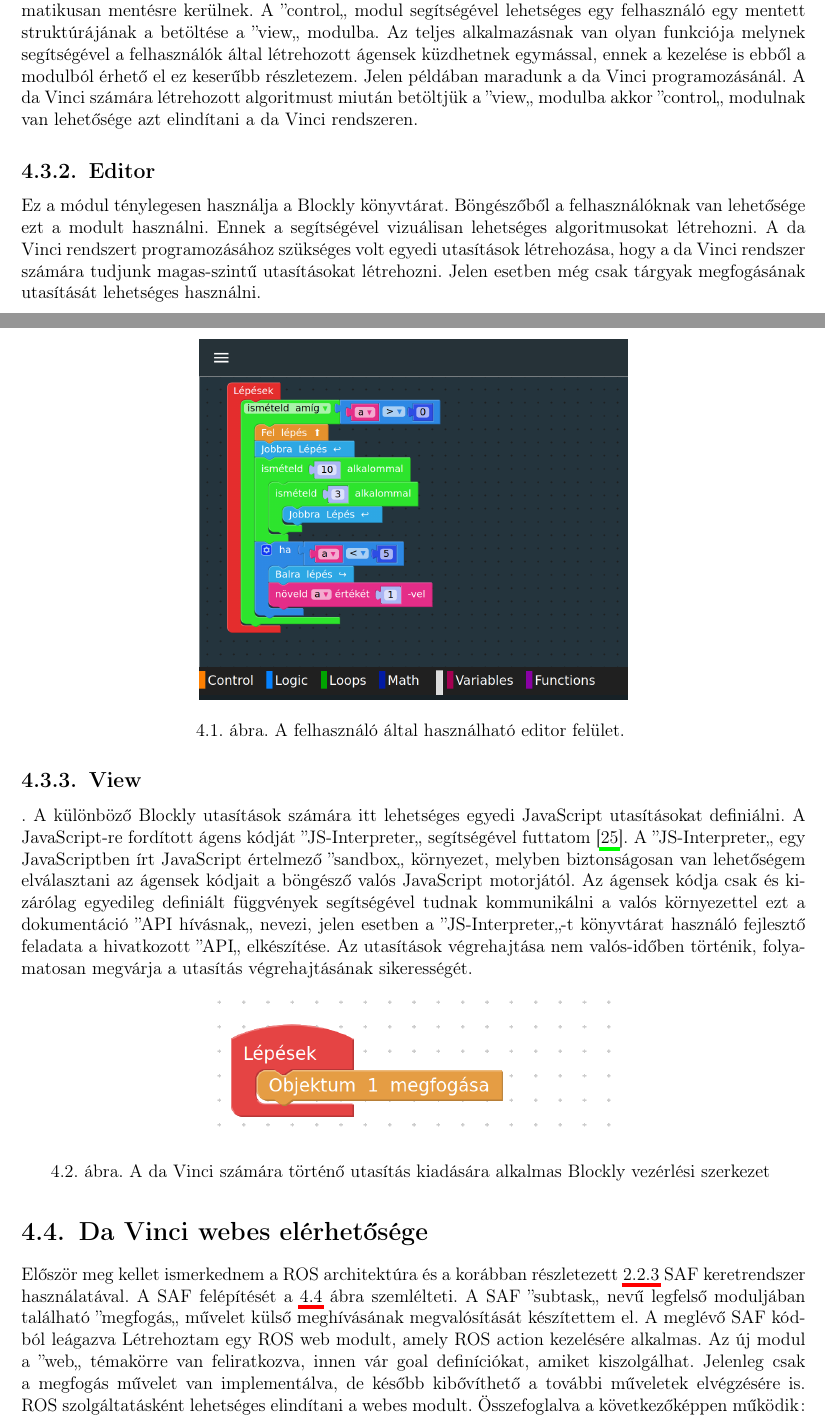
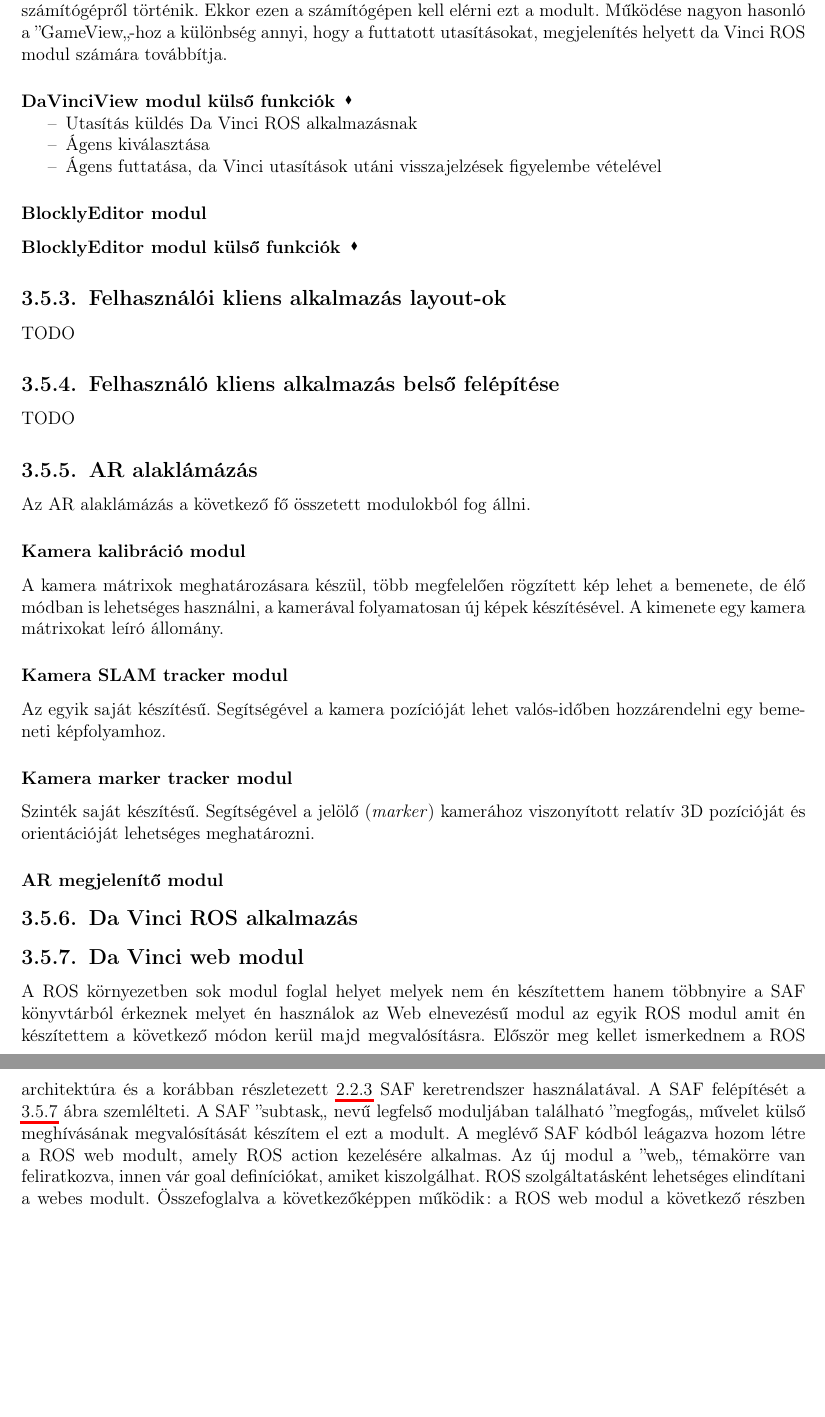
Before and after one commit to aaronrancsik/bsc_thesis_documentation, a LaTeX document (main.tex): two parts of pages 23 and 24 of 30 before the commit and two parts of pages 21 and 22 of 28 after it, joined at a grey line, cut at the place of the change, the shorter picture padded with empty space. The pictures show the PDF file main.pdf that the author committed with the source.

Commit message:
move da Vinci upper

```diff
--- a/main.tex
+++ b/main.tex
@@ -612,0 +617 @@
+Gyakorlatilag a \textit{front-end} része a megvalósítani kívánt teljes rendszernek, minden felhasználó ezen keresztül használja a rendszert, kivéve a AR alkalmazást mely saját megjelenítéssel kell, hogy rendelkezzen.
@@ -613 +619,3 @@
 
+\par A felhasználói kliens alaklámázás a következő fő összetett modulokból fog állni.
+\subsubsection{GameAdmin modul}
@@ -619,7 +625,7 @@
 \begin{compactitem}
 	\item Alkalmazáshoz csatlakozott online felhasználok kilistázása.
 	\item Ágensek begyűjtése
-	\item Ágensek vagy ágen betöltése a ''view`` modulba.
+	\item Ágensek vagy ágen betöltése a ''GameView`` modulba.
 	\item Ágensek elindítása, egymás ellen történő párhuzamos futtatása
 	\item Kiválasztott ágens elindítása, utasításainak da Vinci ROS környezetben történő elküldése céljából.
 	\item Da Vinci és játék mód közötti váltás.
@@ -627,6 +633,4 @@
 	\item ROS rendszer IP beállítása
 \end{compactitem}
 
-\subsubsection{View}
-Szintén az oktató által futtatott modul, mely nem feltétlen kell, hogy az oktató számítógépének böngészőjében fusson. Előfordulhat, hogy a nagyobb kijelzőre külön számítógép van csatlakoztatva, így azon szeretnénk futtatni ezt a modult. Továbbá, annak nagy valószínűsége van, hogy a ROS rendszerhez történő csatlakozás külön számítógépről történik. Ekkor ezen a számítógépen kell futtatni.
-Ebbe a modulba töltjük  az ágenseket, illetve itt van lehetőség azok futtatására. A ''control`` modul betölti  a Blockly utasításait. A Blockly utasítások JavaScript nyelvi utasításokra fordulnak ebben a modulban. . A különböző egyedi Blockly utasítások számára itt lehetséges egyedi JavaScript utasításokat definiálni. A JavaScript-re fordított ágens kódját ''JS-Interpreter`` segítségével futtatom \cite{BibEntry2020Feb}. A ''JS-Interpreter`` egy JavaScriptben írt JavaScript értelmező ''sandbox`` környezet, melyben biztonságosan van lehetőségem elválasztani az ágensek kódjait a böngésző valós JavaScript motorjától. Az ágensek kódja csak és kizárólag egyedileg definiált függvények segítségével tudnak kommunikálni a valós környezettel ezt a dokumentáció ''API hívásnak`` nevezi, jelen esetben a ''JS-Interpreter``-t könyvtárat használó fejlesztő feladata a hivatkozott ''API`` elkészítése. Az utasítások végrehajtása nem valós-időben történik, folyamatosan megvárja a utasítás végrehajtásának sikerességét.
+\subsubsection{GameView modul}
@@ -632,0 +640 @@
+\begin{compactitem}
@@ -633,7 +645,5 @@
+\end{compactitem}
 
-\chapter{Megvalósítás}
-\section{Kézvezérlés}
-\label{kezvez}
-\section{Kamera mozgás becslés}
-\subsection{Markerek keresése}
+\subsubsection{DaVinciView modul}
+Szintén az oktató által futtatott modul, mely nem feltétlen kell, hogy az oktató számítógépének böngészőjében fusson. Nagy valószínűsége van annak, hogy a ROS rendszerhez történő csatlakozás külön számítógépről történik. Ekkor ezen a számítógépen kell elérni ezt a modult. Működése nagyon hasonló a ''GameView``-hoz a különbség annyi, hogy a futtatott utasításokat, megjelenítés helyett da Vinci ROS modul számára továbbítja.
 
@@ -644,23 +650,29 @@
-\subsection{Control}
-Ennek a modulnak a segítségével ki tudjuk listázni az alkalmazáshoz csatlakozott felhasználókat. A csatlakozott felhasználók által létrehozott Blockly utasítás struktúrák minden módodaíráskor automatikusan mentésre kerülnek. A ''control`` modul segítségével lehetséges egy felhasználó egy mentett struktúrájának a betöltése a  ''view`` modulba. Az teljes alkalmazásnak van olyan funkciója melynek segítségével a felhasználók által létrehozott ágensek küzdhetnek egymással, ennek a kezelése is ebből a modulból érhető el ez keserűbb részletezem. Jelen példában maradunk a da Vinci programozásánál. A da Vinci számára létrehozott algoritmust miután betöltjük a ''view`` modulba akkor ''control`` modulnak van lehetősége azt elindítani a da Vinci rendszeren.
-\subsection{Editor}
-Ez a módul ténylegesen használja a Blockly könyvtárat. Böngészőből a felhasználóknak van lehetősége ezt a modult használni. Ennek a segítségével vizuálisan lehetséges algoritmusokat létrehozni. A da Vinci rendszert programozásához szükséges volt egyedi utasítások létrehozása, hogy a da Vinci rendszer számára tudjunk magas-szintű utasításokat létrehozni. Jelen esetben még csak tárgyak megfogásának utasítását lehetséges használni.
-\begin{figure}[H]
-	\centering
-	\label{fig:myblockly}
-	\includegraphics[width=10cm]{myblockly}
-	\caption{A felhasználó által használható editor felület. }
-\end{figure}
+\paragraph{DaVinciView modul külső funkciók}
+\begin{compactitem}
+	\item Utasítás küldés Da Vinci ROS alkalmazásnak
+	\item Ágens kiválasztása
+	\item Ágens futtatása, da Vinci utasítások utáni visszajelzések figyelembe vételével
+\end{compactitem}
 
-\subsection{View}
-. A különböző Blockly utasítások számára itt lehetséges egyedi JavaScript utasításokat definiálni. A JavaScript-re fordított ágens kódját ''JS-Interpreter`` segítségével futtatom \cite{BibEntry2020Feb}. A ''JS-Interpreter`` egy JavaScriptben írt JavaScript értelmező ''sandbox`` környezet, melyben biztonságosan van lehetőségem elválasztani az ágensek kódjait a böngésző valós JavaScript motorjától. Az ágensek kódja csak és kizárólag egyedileg definiált függvények segítségével tudnak kommunikálni a valós környezettel ezt a dokumentáció ''API hívásnak`` nevezi, jelen esetben a ''JS-Interpreter``-t könyvtárat használó fejlesztő feladata a hivatkozott ''API`` elkészítése. Az utasítások végrehajtása nem valós-időben történik, folyamatosan megvárja a utasítás végrehajtásának sikerességét.
+\subsubsection{BlocklyEditor modul}
+\paragraph{BlocklyEditor modul külső funkciók}
 
-\begin{figure}[H]
-\centering
-\label{fig:davinciblock}
-\includegraphics[width=10cm]{davinciblock}
-\caption{A da Vinci számára történő utasítás kiadására alkalmas Blockly vezérlési szerkezet }
-\end{figure}
+\subsection{Felhasználói kliens alkalmazás layout-ok}
+TODO
+\subsection{Felhasználó kliens alkalmazás belső felépítése}
+TODO
+\subsection{AR alaklámázás}
+Az AR alaklámázás a következő fő összetett modulokból fog állni.
+\subsubsection{Kamera kalibráció modul}
+A kamera mátrixok meghatározásara készül, több megfelelően rögzített kép lehet a bemenete, de élő módban is lehetséges használni, a kamerával folyamatosan új képek készítésével. A kimenete egy kamera mátrixokat leíró állomány.
+\subsubsection{Kamera SLAM tracker modul}
+Az egyik saját készítésű. Segítségével a kamera pozícióját lehet valós-időben hozzárendelni egy bemeneti képfolyamhoz.
+\subsubsection{Kamera marker tracker modul}
+Szinték saját készítésű. Segítségével a jelölő (\textit{marker}) kamerához viszonyított relatív 3D pozícióját és orientációját lehetséges meghatározni.
+\subsubsection{AR megjelenítő modul}
 
-\section{Da Vinci webes elérhetősége}
+\subsection{Da Vinci ROS alkalmazás}
+
+\subsection{Da Vinci web modul}
+A ROS környezetben sok modul foglal helyet melyek nem én készítettem hanem többnyire a SAF könyvtárból érkeznek melyet én használok az Web elnevezésű modul az egyik ROS modul amit én készítettem a következő módon kerül majd megvalósításra.
 Először meg kellet ismerkednem a ROS architektúra és a korábban részletezett \ref{irob} SAF keretrendszer használatával.
@@ -679,4 +691,3 @@
 	\includegraphics[width=14cm]{irob_web}
 	\caption{ROS web node ki/be meneteli csatlakozásai}
 \end{figure}
-\newpage
@@ -687,3 +704,4 @@
+\chapter{Megvalósítás}
 \section{Da Vinci vizuális programozás összefoglaló}
 A ROS modulok használata jelenleg Ubuntu 16.04-es verzióval van tesztelve. A Web modulokat én a mindenkori legfrissebb Manjaro Linux alól tesztelem, de elvi szinten bármilyen disztribúció alkalmas ezek használatra, a megfelelő függőségek feltelítése után. Az Ubuntu 16.04-et javaslom virtualizált környezetben futtatni.
 Az alkalmazás szimulációval történő  da Vinci programozás használathoz a következőket kell tenni. A SAF keretrendszer leírásának megfelelően  el kell indítani egy dVRK PSM kar szimulációt \cite{irobotics2020May}. Majd egy SAF ''dummy`` objektumot kell elhelyezni a szimulációban. A szimulált kar állapotát ''home`` pozíció kell hozni. ''Dummy vision`` elindítás is szükséges. Következő szükséges lépés továbbra is a leírásának megfelelően irob\_robot szolgáltatás majd surgeme\_server szolgáltatás elindítása. A leírástól eltérve kell folyatni. Ez után a web\_actions modul futtatása szükséges. Következő lépésként pedig a '' rosbridge\_websocket`` futtatása szükséges. Ezek után meg vagyunk ROS oldalról. A következőkben az NodeJS szerver modul leírásának megfelelő utasítások futtatása szükséges \cite{aaronrancsik2020May}. Amennyiben ezzel is megvagyunk az alkalmazás localhost hálózton elindította szolgáltatásait. Melyet modern böngészők segítségivel el lehet érni.
```
Also changed, not shown: main.pdf, main.tex (66 more changed lines).
